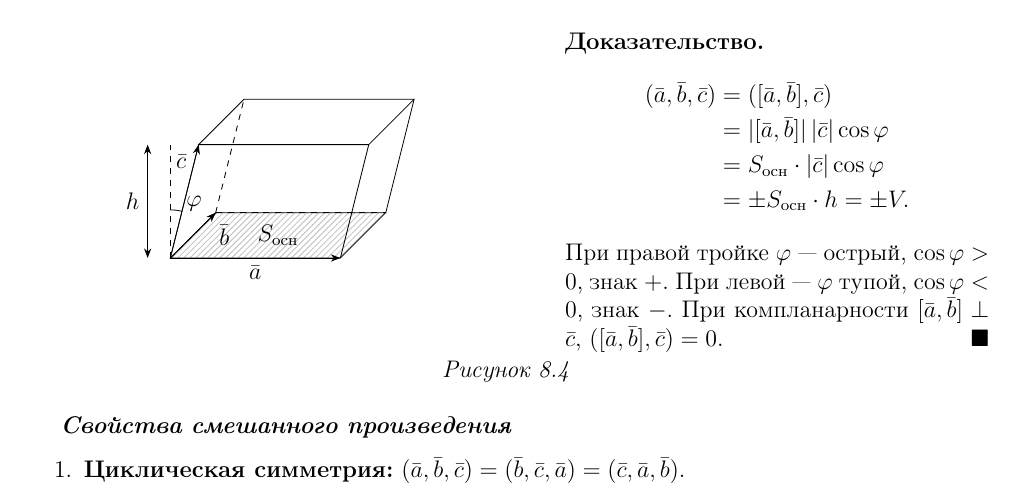
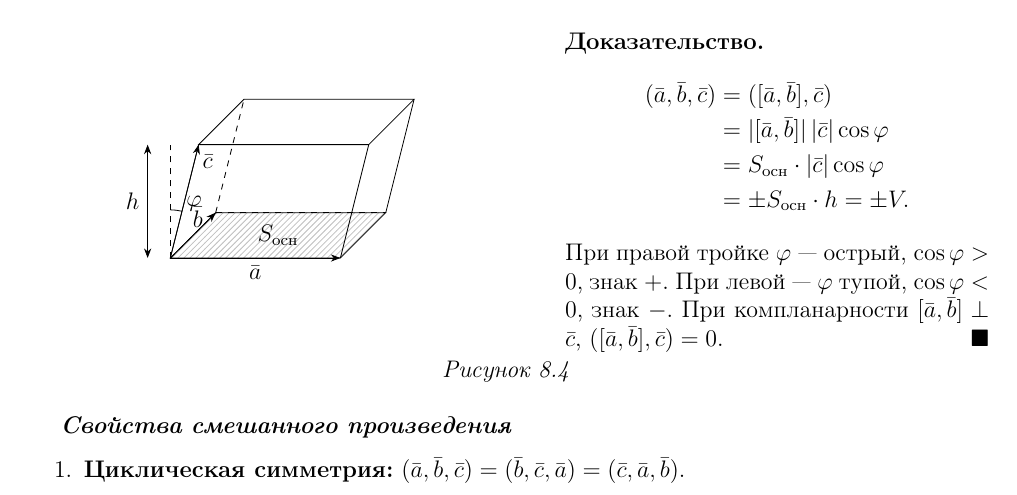
Before and after one commit to shafed/course-reprocessing, a LaTeX document (new-tex/Лекция_08.tex): part of page 9 of 12, cut so that both start at the same text. Compiled offline with pdfLaTeX.

Commit message:
Лекция 8, рис. 8.4: метка b слева от оси, c справа

```diff
--- a/new-tex/Лекция_08.tex
+++ b/new-tex/Лекция_08.tex
@@ -764,8 +764,8 @@ $(\vi,\vj)=(\vi,\vk)=(\vj,\vk)=0$.
       \draw (0,0.85) arc[start angle=90, end angle=76, radius=0.85];
       \node at (0.42,0.95) {$\varphi$};
       \draw[->] (O) -- (A)  node[midway,below] {$\bar{a}$};
-      \draw[->] (O) -- (B)  node[pos=0.9,below right] {$\bar{b}$};
-      \draw[->] (O) -- (O2) node[pos=0.85,left] {$\bar{c}$};
+      \draw[->] (O) -- (B)  node[pos=0.9,left] {$\bar{b}$};
+      \draw[->] (O) -- (O2) node[pos=0.85,right] {$\bar{c}$};
       \node at (1.9,0.4) {$S_{\text{осн}}$};
     \end{tikzpicture}
   \end{minipage}
```
Also changed, not shown: 1 other file.
